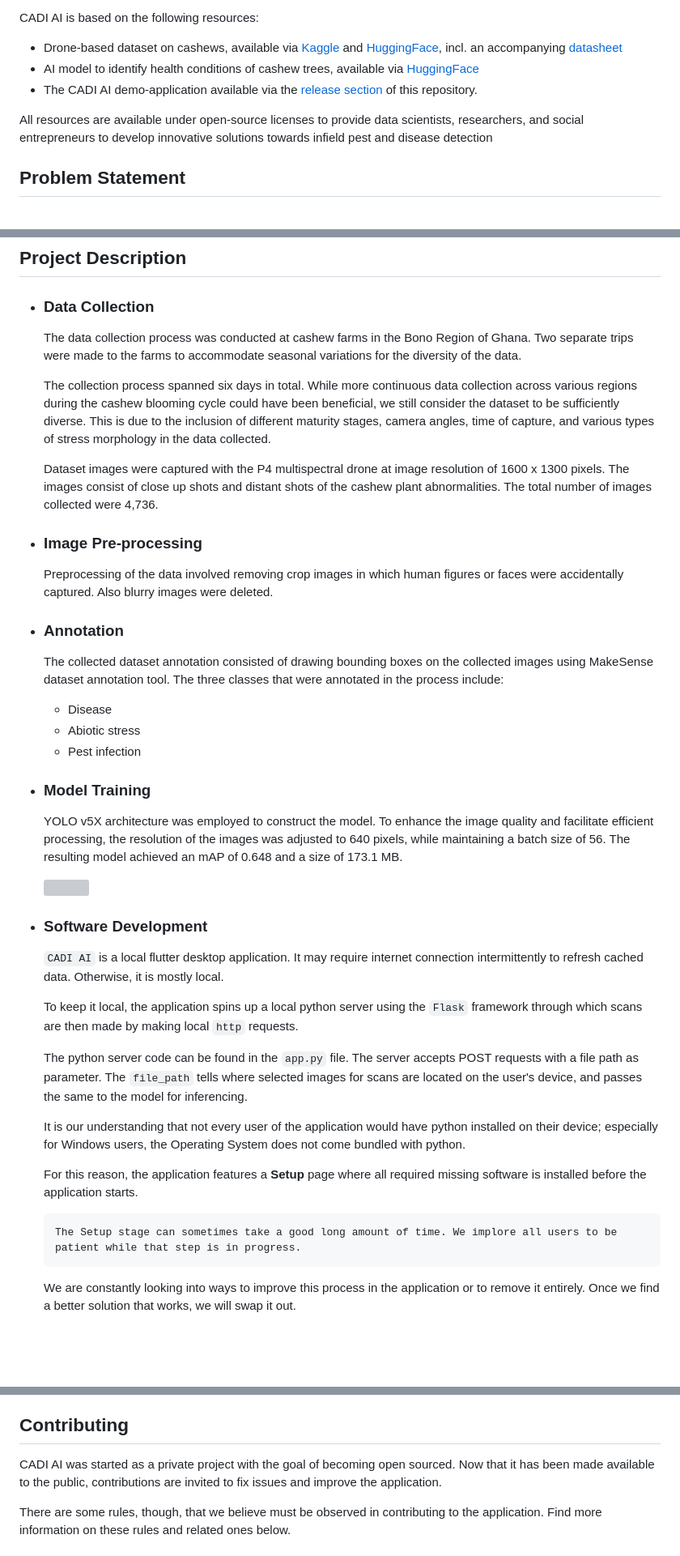
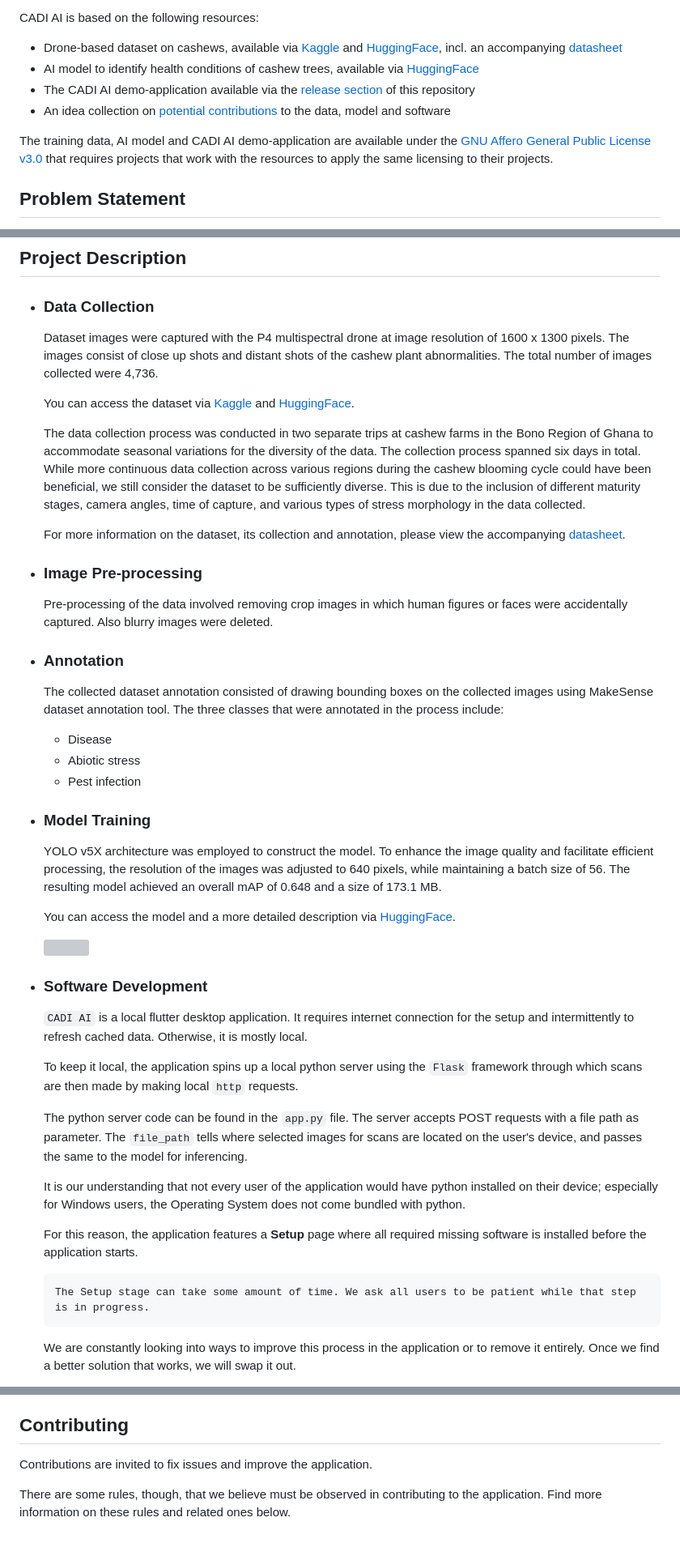
Before and after one commit to karaagro/cadi-ai, a Markdown page: README.md, 3 parts joined by grey strips. Shown: that part at 81% size. GitHub-like rendering; blank space fills up the shorter version; grey boxes are pictures that could not be loaded.

```diff
--- a/README.md
+++ b/README.md
@@ -41,9 +37,10 @@ CADI AI shall support farmers as an early warning system to quickly identify pro
 CADI AI is based on the following resources:
 * Drone-based dataset on cashews, available via [Kaggle](https://www.kaggle.com/datasets/karaagroaiprojects/cadi-ai) and [HuggingFace](https://huggingface.co/datasets/KaraAgroAI/CADI-AI), incl. an accompanying [datasheet](https://docs.google.com/document/d/1ox23J2ti8-jVsQODw3SqEAVj2sszHSswS3bmcdwW7Y8/edit?usp=sharing)
 * AI model to identify health conditions of cashew trees, available via [HuggingFace](https://huggingface.co/KaraAgroAI/CADI-AI)
-* The CADI AI demo-application available via the [release section](https://github.com/karaagro/cadi-ai/releases) of this repository.
+* The CADI AI demo-application available via the [release section](https://github.com/karaagro/cadi-ai/releases) of this repository
+* An idea collection on [potential contributions](https://docs.google.com/document/d/1TeHlDhRQY-oMa7fDXnNtkCCOb-_ZnaLyCanpGuU65Pw/edit) to the data, model and software
 
-All resources are available under open-source licenses to provide data scientists, researchers, and social entrepreneurs to develop innovative solutions towards infield pest and disease detection
+The training data, AI model and CADI AI demo-application are available under the [GNU Affero General Public License v3.0](https://github.com/ultralytics/yolov5/blob/master/LICENSE) that requires projects that work with the resources to apply the same licensing to their projects.
 
 ## Problem Statement
 The threat of pests and diseases to the agricultural sector in Ghana is a constant concern, with climate change contributing to the potential for new and more damaging types of outbreaks (Yeboah et al., 2023). Based on multi-stakeholder engagements conducted by KaraAgro AI, also with women smallholder cashew farmers, stakeholders have identified pest and disease detection and yield estimation as critical concerns.
@@ -52,13 +49,17 @@ However, the existing methods of identifying agricultural pest and disease outbr
 
 ## Project Description
 * ### Data Collection
-  The data collection process was conducted at cashew farms in the Bono Region of Ghana. Two separate trips were made to the farms to accommodate seasonal variations for the diversity of the data.
+    Dataset images were captured with the P4 multispectral drone at image resolution of 1600 x 1300 pixels. The images consist of close up shots and distant shots of the cashew plant abnormalities. The total number of images collected were 4,736.
 
-  The collection process spanned six days in total. While more continuous data collection across various regions during the cashew blooming cycle could have been beneficial, we still consider the dataset to be sufficiently diverse. This is due to the inclusion of different maturity stages, camera angles, time of capture, and various types of stress morphology in the data collected.
+  You can access the dataset via [Kaggle](https://www.kaggle.com/datasets/karaagroaiprojects/cadi-ai) and [HuggingFace](https://huggingface.co/datasets/KaraAgroAI/CADI-AI).
 
-  Dataset images were captured with the P4 multispectral drone at image resolution of 1600 x 1300 pixels. The images consist of close up shots and distant shots of the cashew plant abnormalities. The total number of images collected were 4,736.
+  The data collection process was conducted in two separate trips at cashew farms in the Bono Region of Ghana to accommodate seasonal variations for the diversity of the data. The collection process spanned six days in total. While more continuous data collection across various regions during the cashew blooming cycle could have been beneficial, we still consider the dataset to be sufficiently diverse. This is due to the inclusion of different maturity stages, camera angles, time of capture, and various types of stress morphology in the data collected.
+
+  For more information on the dataset, its collection and annotation, please view the accompanying [datasheet](https://docs.google.com/document/d/1ox23J2ti8-jVsQODw3SqEAVj2sszHSswS3bmcdwW7Y8/edit?usp=sharing).
+
 * ### Image Pre-processing
-  Preprocessing of the data involved removing crop images in which human figures or faces were accidentally captured. Also blurry images were deleted.
+  Pre-processing of the data involved removing crop images in which human figures or faces were accidentally captured. Also blurry images were deleted.
+
 * ### Annotation
   The collected dataset annotation consisted of drawing bounding boxes on the collected images using MakeSense dataset annotation tool. The three classes that were annotated in the process include:
   - Disease
@@ -66,13 +67,15 @@ However, the existing methods of identifying agricultural pest and disease outbr
   - Pest infection
 
 * ### Model Training
-  YOLO v5X architecture was employed to construct the model. To enhance the image quality and facilitate efficient processing, the resolution of the images was adjusted to 640 pixels, while maintaining a batch size of 56. The resulting model achieved an mAP of 0.648 and a size of 173.1 MB.
+  YOLO v5X architecture was employed to construct the model. To enhance the image quality and facilitate efficient processing, the resolution of the images was adjusted to 640 pixels, while maintaining a batch size of 56. The resulting model achieved an overall mAP of 0.648 and a size of 173.1 MB.
+
+  You can access the model and a more detailed description via [HuggingFace](https://huggingface.co/KaraAgroAI/CADI-AI).
 
   ![](https://minohealth-storage.fra1.cdn.digitaloceanspaces.com/karaagro-giz/build-guide-images/val_batch2_pred.jpg)
 
 
 * ### Software Development
-  `CADI AI` is a local flutter desktop application. It may require internet connection intermittently to refresh cached data. Otherwise, it is mostly local.
+  `CADI AI` is a local flutter desktop application. It requires internet connection for the setup and intermittently to refresh cached data. Otherwise, it is mostly local.
 
   To keep it local, the application spins up a local python server using the `Flask` framework through which scans are then made by making local `http` requests.
 
@@ -82,7 +85,7 @@ However, the existing methods of identifying agricultural pest and disease outbr
 
   For this reason, the application features a **Setup** page where all required missing software is installed before the application starts.
 
-      The Setup stage can sometimes take a good long amount of time. We implore all users to be patient while that step is in progress.
+      The Setup stage can take some amount of time. We ask all users to be patient while that step is in progress.
 
   We are constantly looking into ways to improve this process in the application or to remove it entirely. Once we find a better solution that works, we will swap it out.
 
@@ -153,7 +156,7 @@ However, the existing methods of identifying agricultural pest and disease outbr
   Semantic versioning ([Semver](https://semver.org/)) is used to name each build. Latest builds are better and more robust and should be preferred over older builds.
 
 ## Contributing
-CADI AI was started as a private project with the goal of becoming open sourced. Now that it has been made available to the public, contributions are invited to fix issues and improve the application.
+Contributions are invited to fix issues and improve the application.
 
 There are some rules, though, that we believe must be observed in contributing to the application. Find more information on these rules and related ones below.
 
```
Also changed, not shown: other parts of README.md (+9 -42 lines).
